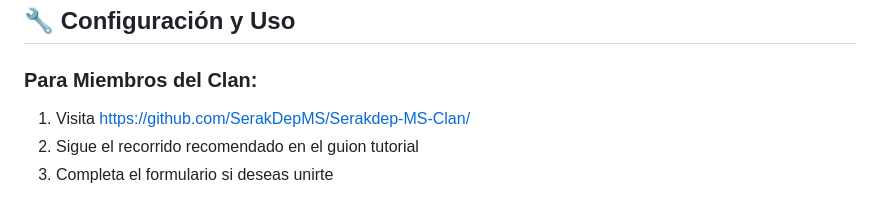
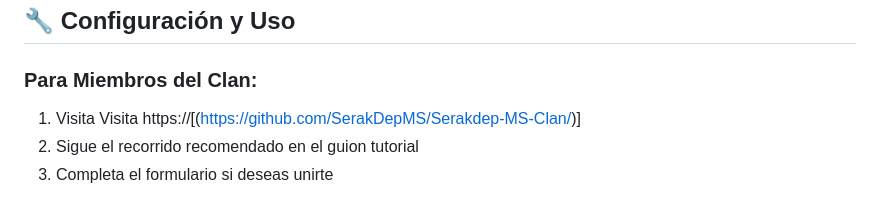
Before and after one commit to SerakDepMS/Serakdep-MS-Clan, a Markdown page: README.md, the part around the change. GitHub-like rendering.

```diff
--- a/README.md
+++ b/README.md
@@ -126,7 +126,7 @@ serakdep-ms-website/
 ## 🔧 Configuración y Uso
 
 ### Para Miembros del Clan:
-1. Visita https://github.com/SerakDepMS/Serakdep-MS-Clan/
+1. Visita Visita https://[(https://github.com/SerakDepMS/Serakdep-MS-Clan/)]
 2. Sigue el recorrido recomendado en el guion tutorial
 3. Completa el formulario si deseas unirte
 
```
